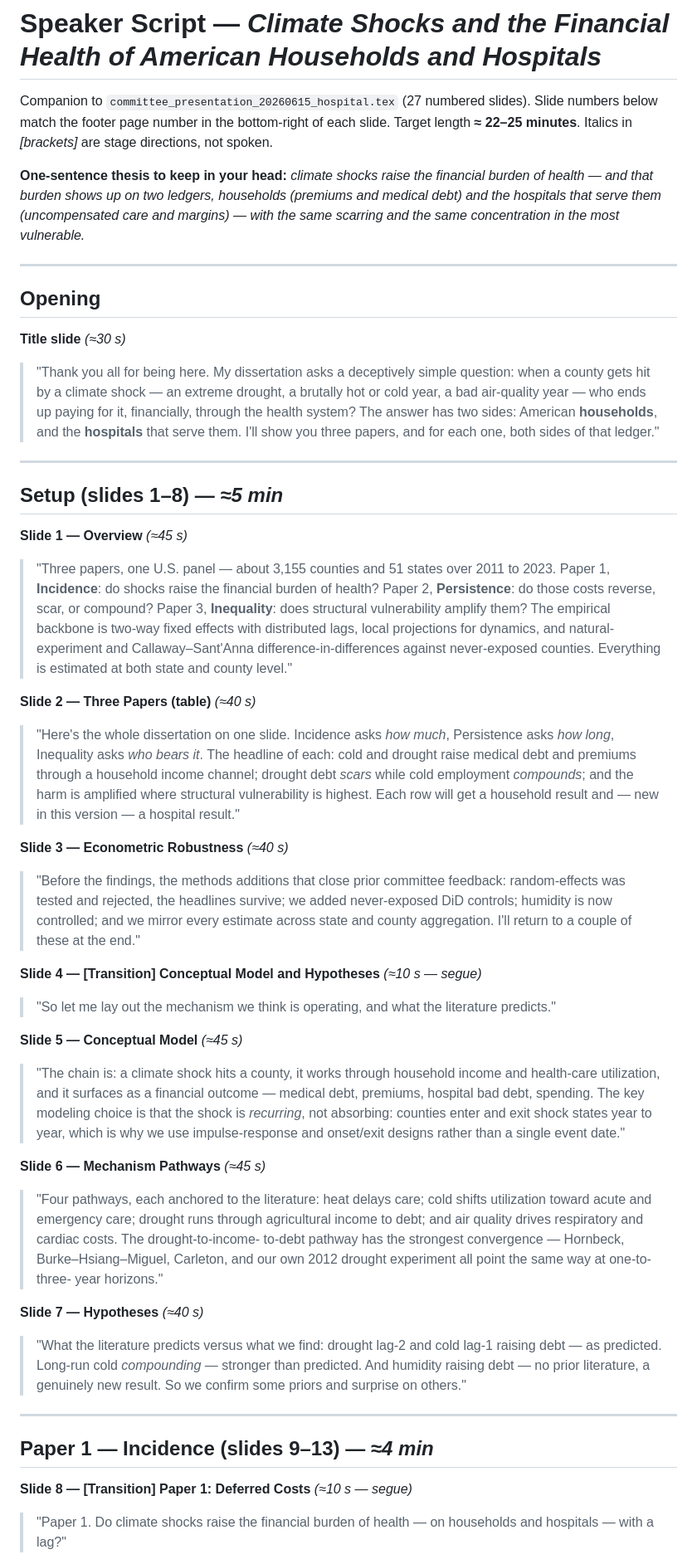
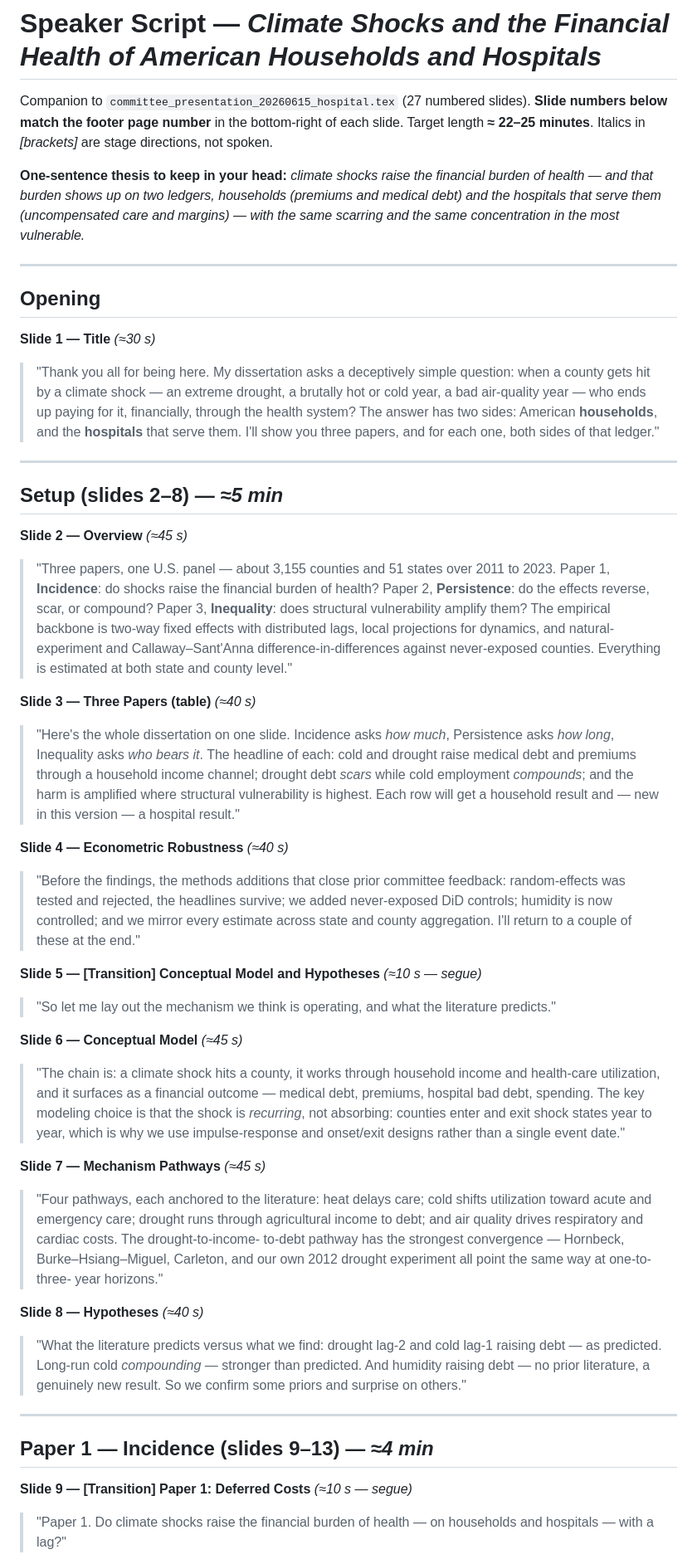
Before and after one commit to ahwazakhtar/ThesisHE, a Markdown page: Text/committee_presentation_20260615_speaker_script.md, the part around one of its changes. Shown at 83% size. GitHub-like rendering.

```diff
--- a/Text/committee_presentation_20260615_speaker_script.md
+++ b/Text/committee_presentation_20260615_speaker_script.md
@@ -1,7 +1,7 @@
 # Speaker Script — *Climate Shocks and the Financial Health of American Households and Hospitals*
 
 Companion to `committee_presentation_20260615_hospital.tex` (27 numbered slides).
-Slide numbers below match the footer page number in the bottom-right of each slide.
+**Slide numbers below match the footer page number** in the bottom-right of each slide.
 Target length **≈ 22–25 minutes**. Italics in *[brackets]* are stage directions, not spoken.
 
 **One-sentence thesis to keep in your head:** *climate shocks raise the financial
@@ -13,7 +13,7 @@ with the same scarring and the same concentration in the most vulnerable.*
 
 ## Opening
 
-**Title slide** *(≈30 s)*
+**Slide 1 — Title** *(≈30 s)*
 > "Thank you all for being here. My dissertation asks a deceptively simple question:
 > when a county gets hit by a climate shock — an extreme drought, a brutally hot or
 > cold year, a bad air-quality year — who ends up paying for it, financially, through
@@ -23,18 +23,18 @@ with the same scarring and the same concentration in the most vulnerable.*
 
 ---
 
-## Setup (slides 1–8) — *≈5 min*
+## Setup (slides 2–8) — *≈5 min*
 
-**Slide 1 — Overview** *(≈45 s)*
+**Slide 2 — Overview** *(≈45 s)*
 > "Three papers, one U.S. panel — about 3,155 counties and 51 states over 2011 to 2023.
 > Paper 1, **Incidence**: do shocks raise the financial burden of health? Paper 2,
-> **Persistence**: do those costs reverse, scar, or compound? Paper 3, **Inequality**:
+> **Persistence**: do the effects reverse, scar, or compound? Paper 3, **Inequality**:
 > does structural vulnerability amplify them? The empirical backbone is two-way fixed
 > effects with distributed lags, local projections for dynamics, and natural-experiment
 > and Callaway–Sant'Anna difference-in-differences against never-exposed counties.
 > Everything is estimated at both state and county level."
 
-**Slide 2 — Three Papers (table)** *(≈40 s)*
+**Slide 3 — Three Papers (table)** *(≈40 s)*
 > "Here's the whole dissertation on one slide. Incidence asks *how much*, Persistence
 > asks *how long*, Inequality asks *who bears it*. The headline of each: cold and
 > drought raise medical debt and premiums through a household income channel; drought
@@ -42,24 +42,24 @@ with the same scarring and the same concentration in the most vulnerable.*
 > structural vulnerability is highest. Each row will get a household result and — new
 > in this version — a hospital result."
 
-**Slide 3 — Econometric Robustness** *(≈40 s)*
+**Slide 4 — Econometric Robustness** *(≈40 s)*
 > "Before the findings, the methods additions that close prior committee feedback:
 > random-effects was tested and rejected, the headlines survive; we added never-exposed
 > DiD controls; humidity is now controlled; and we mirror every estimate across state
 > and county aggregation. I'll return to a couple of these at the end."
 
-**Slide 4 — [Transition] Conceptual Model and Hypotheses** *(≈10 s — segue)*
+**Slide 5 — [Transition] Conceptual Model and Hypotheses** *(≈10 s — segue)*
 > "So let me lay out the mechanism we think is operating, and what the literature
 > predicts."
 
-**Slide 5 — Conceptual Model** *(≈45 s)*
+**Slide 6 — Conceptual Model** *(≈45 s)*
 > "The chain is: a climate shock hits a county, it works through household income and
 > health-care utilization, and it surfaces as a financial outcome — medical debt,
 > premiums, hospital bad debt, spending. The key modeling choice is that the shock is
 > *recurring*, not absorbing: counties enter and exit shock states year to year, which
 > is why we use impulse-response and onset/exit designs rather than a single event date."
 
-**Slide 6 — Mechanism Pathways** *(≈45 s)*
+**Slide 7 — Mechanism Pathways** *(≈45 s)*
 > "Four pathways, each anchored to the literature: heat delays care; cold shifts
 > utilization toward acute and emergency care; drought runs through agricultural income
 > to debt; and air quality drives respiratory and cardiac costs. The drought-to-income-
@@ -67,7 +67,7 @@ with the same scarring and the same concentration in the most vulnerable.*
 > Carleton, and our own 2012 drought experiment all point the same way at one-to-three-
 > year horizons."
 
-**Slide 7 — Hypotheses** *(≈40 s)*
+**Slide 8 — Hypotheses** *(≈40 s)*
 > "What the literature predicts versus what we find: drought lag-2 and cold lag-1 raising
 > debt — as predicted. Long-run cold *compounding* — stronger than predicted. And
 > humidity raising debt — no prior literature, a genuinely new result. So we confirm
@@ -77,7 +77,7 @@ with the same scarring and the same concentration in the most vulnerable.*
 
 ## Paper 1 — Incidence (slides 9–13) — *≈4 min*
 
-**Slide 8 — [Transition] Paper 1: Deferred Costs** *(≈10 s — segue)*
+**Slide 9 — [Transition] Paper 1: Deferred Costs** *(≈10 s — segue)*
 > "Paper 1. Do climate shocks raise the financial burden of health — on households and
 > hospitals — with a lag?"
 
```
Also changed, not shown: other parts of Text/committee_presentation_20260615_speaker_script.md (+28 -22 lines).
